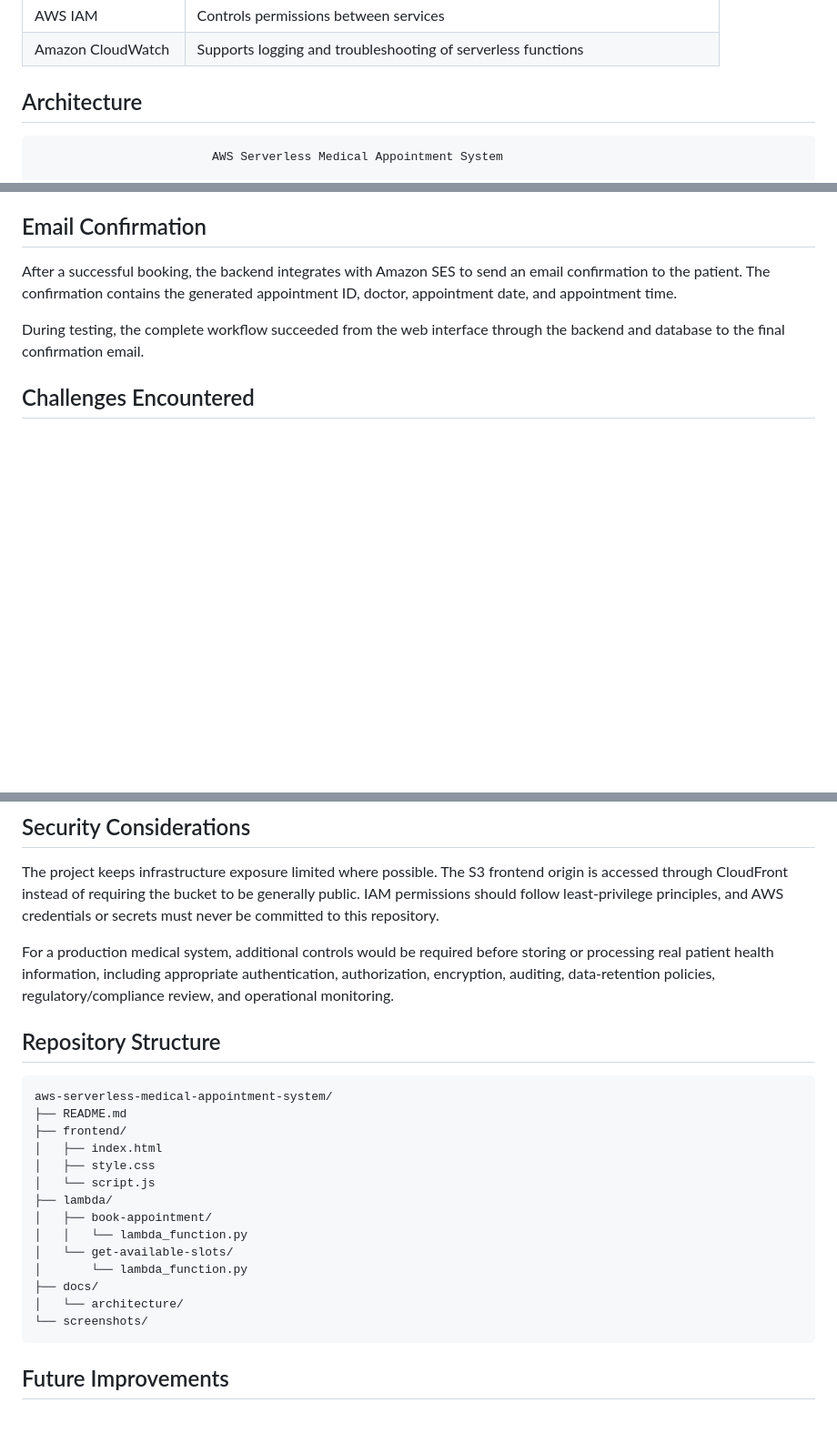
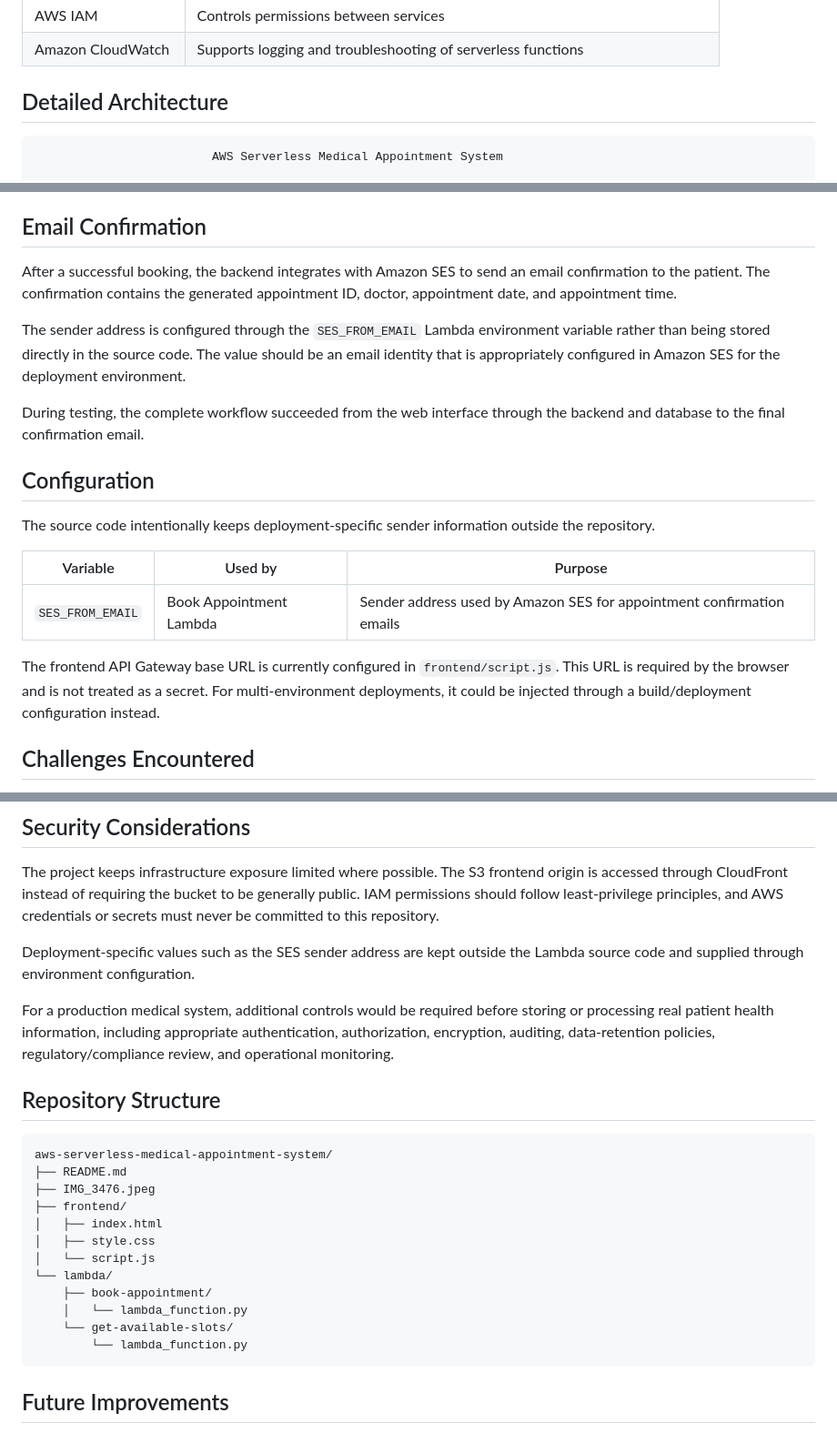
Before and after one commit to IfeomaBuild/aws-serverless-medical-appointment-system, a Markdown page: README.md, 3 parts joined by grey strips. Shown at 91% size. Drawn GitHub-style; blank space fills up the shorter version.

Commit message:
docs: polish architecture and configuration documentation

````diff
--- a/README.md
+++ b/README.md
@@ -44,7 +44,7 @@ The completed system was tested successfully: appointments could be booked, alre
 | AWS IAM | Controls permissions between services |
 | Amazon CloudWatch | Supports logging and troubleshooting of serverless functions |
 
-## Architecture
+## Detailed Architecture
 
 ```text
                          AWS Serverless Medical Appointment System
@@ -175,7 +175,19 @@ The current implementation uses a DynamoDB `Scan` operation. This is suitable fo
 
 After a successful booking, the backend integrates with Amazon SES to send an email confirmation to the patient. The confirmation contains the generated appointment ID, doctor, appointment date, and appointment time.
 
+The sender address is configured through the `SES_FROM_EMAIL` Lambda environment variable rather than being stored directly in the source code. The value should be an email identity that is appropriately configured in Amazon SES for the deployment environment.
+
 During testing, the complete workflow succeeded from the web interface through the backend and database to the final confirmation email.
+
+## Configuration
+
+The source code intentionally keeps deployment-specific sender information outside the repository.
+
+| Variable | Used by | Purpose |
+| --- | --- | --- |
+| `SES_FROM_EMAIL` | Book Appointment Lambda | Sender address used by Amazon SES for appointment confirmation emails |
+
+The frontend API Gateway base URL is currently configured in `frontend/script.js`. This URL is required by the browser and is not treated as a secret. For multi-environment deployments, it could be injected through a build/deployment configuration instead.
 
 ## Challenges Encountered
 
@@ -238,6 +250,8 @@ This project provided practical experience with designing and troubleshooting a
 
 The project keeps infrastructure exposure limited where possible. The S3 frontend origin is accessed through CloudFront instead of requiring the bucket to be generally public. IAM permissions should follow least-privilege principles, and AWS credentials or secrets must never be committed to this repository.
 
+Deployment-specific values such as the SES sender address are kept outside the Lambda source code and supplied through environment configuration.
+
 For a production medical system, additional controls would be required before storing or processing real patient health information, including appropriate authentication, authorization, encryption, auditing, data-retention policies, regulatory/compliance review, and operational monitoring.
 
 ## Repository Structure
@@ -245,18 +259,16 @@ For a production medical system, additional controls would be required before st
 ```text
 aws-serverless-medical-appointment-system/
 ├── README.md
+├── IMG_3476.jpeg
 ├── frontend/
 │   ├── index.html
 │   ├── style.css
 │   └── script.js
-├── lambda/
-│   ├── book-appointment/
-│   │   └── lambda_function.py
-│   └── get-available-slots/
-│       └── lambda_function.py
-├── docs/
-│   └── architecture/
-└── screenshots/
+└── lambda/
+    ├── book-appointment/
+    │   └── lambda_function.py
+    └── get-available-slots/
+        └── lambda_function.py
 ```
 
 ## Future Improvements
````
